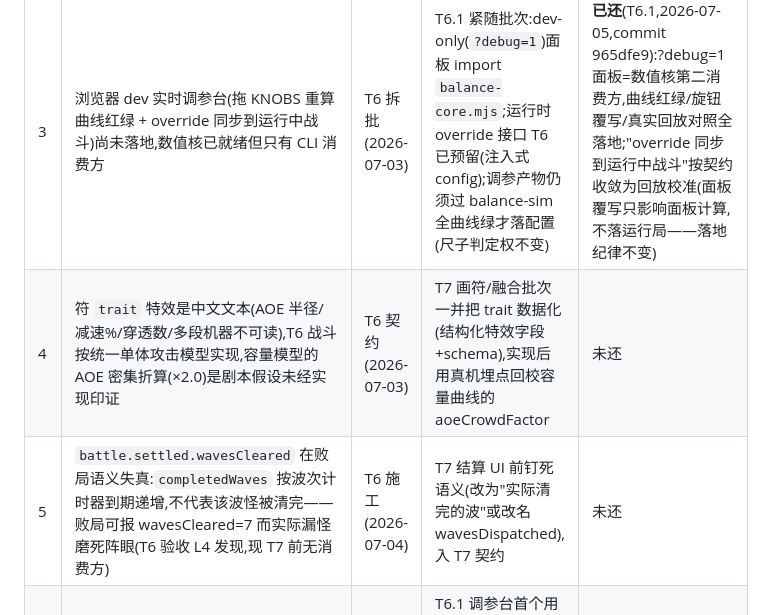
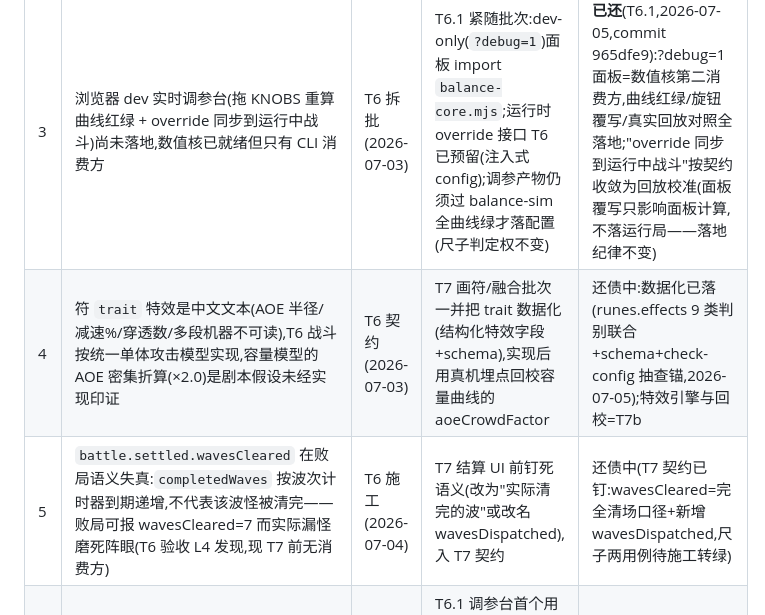
Before and after one commit to donghaozheng0-hash/gaming, a Markdown page: docs/TECH_DEBT.md, the part around the change. GitHub-like rendering.

Commit message:
TECH_DEBT:#4/#5 转还债中(T7 契约与数据化已落)
Co-Authored-By: Claude Fable 5 <noreply@anthropic.com>

```diff
--- a/docs/TECH_DEBT.md
+++ b/docs/TECH_DEBT.md
@@ -8,6 +8,6 @@
 | 1 | 疲劳恢复 `fatigue.recovery.fullRecoverHours = 6h` 仅占位，未进 `balance-sim` 验证（恢复节奏对留存/产出的影响未仿真） | T9 (2026-06-28)，产品暂定 | 无限模式运行时(原 T10)前，把恢复曲线纳入 balance-sim 五曲线检测再定稿 | 未还 |
 | 2 | `scripts/balance-sim.mjs` 的 KNOBS 与 `src/config/balance.json` 是两套数值、靠人肉同步（违反纪律五单一真相源） | T9 数值框架成型时 | T6 附带需求：抽平台无关"数值核"，CLI 门禁与浏览器 dev 调参台共用同一算法与真相源；属改尺子 → Claude 亲自做并自证 `npm run balance` 输出逐字等价 | **已还**(T6 监督工件,2026-07-03)：`scripts/balance-core.mjs` 数值核 + KNOBS 全部改由 `deriveKnobs` 从 `src/config/*.json` 派生(配置即真相,表间漂移即抛错)；重构输出经 shasum 双向比对逐字等价(2a111f76)。仿真专用剧本参数(采样点/健康带/摆位假设)留核内 `SIM_SCRIPT`,与运行时数值分离 |
 | 3 | 浏览器 dev 实时调参台(拖 KNOBS 重算曲线红绿 + override 同步到运行中战斗)尚未落地,数值核已就绪但只有 CLI 消费方 | T6 拆批 (2026-07-03) | T6.1 紧随批次:dev-only(`?debug=1`)面板 import `balance-core.mjs`;运行时 override 接口 T6 已预留(注入式 config);调参产物仍须过 balance-sim 全曲线绿才落配置(尺子判定权不变) | **已还**(T6.1,2026-07-05,commit 965dfe9):?debug=1 面板=数值核第二消费方,曲线红绿/旋钮覆写/真实回放对照全落地;"override 同步到运行中战斗"按契约收敛为回放校准(面板覆写只影响面板计算,不落运行局——落地纪律不变) |
-| 4 | 符 `trait` 特效是中文文本(AOE 半径/减速%/穿透数/多段机器不可读),T6 战斗按统一单体攻击模型实现,容量模型的 AOE 密集折算(×2.0)是剧本假设未经实现印证 | T6 契约 (2026-07-03) | T7 画符/融合批次一并把 trait 数据化(结构化特效字段+schema),实现后用真机埋点回校容量曲线的 aoeCrowdFactor | 未还 |
-| 5 | `battle.settled.wavesCleared` 在败局语义失真:`completedWaves` 按波次计时器到期递增,不代表该波怪被清完——败局可报 wavesCleared=7 而实际漏怪磨死阵眼(T6 验收 L4 发现,现 T7 前无消费方) | T6 施工 (2026-07-04) | T7 结算 UI 前钉死语义(改为"实际清完的波"或改名 wavesDispatched),入 T7 契约 | 未还 |
+| 4 | 符 `trait` 特效是中文文本(AOE 半径/减速%/穿透数/多段机器不可读),T6 战斗按统一单体攻击模型实现,容量模型的 AOE 密集折算(×2.0)是剧本假设未经实现印证 | T6 契约 (2026-07-03) | T7 画符/融合批次一并把 trait 数据化(结构化特效字段+schema),实现后用真机埋点回校容量曲线的 aoeCrowdFactor | 还债中:数据化已落(runes.effects 9 类判别联合+schema+check-config 抽查锚,2026-07-05);特效引擎与回校=T7b |
+| 5 | `battle.settled.wavesCleared` 在败局语义失真:`completedWaves` 按波次计时器到期递增,不代表该波怪被清完——败局可报 wavesCleared=7 而实际漏怪磨死阵眼(T6 验收 L4 发现,现 T7 前无消费方) | T6 施工 (2026-07-04) | T7 结算 UI 前钉死语义(改为"实际清完的波"或改名 wavesDispatched),入 T7 契约 | 还债中(T7 契约已钉:wavesCleared=完全清场口径+新增 wavesDispatched,尺子两用例待施工转绿) |
 | 6 | seed=1 默认演示局(2格,镇岳+焚天,d=1)战败:杀14/漏24/coreHp-31——MVP 纯单体+下品符+无相生 vs 容量曲线含 AOE 折算与相生预算的剧本假设,落差未回校(与债#4 同根) | T6 验收 (2026-07-04) | T6.1 调参台首个用例:用真实 CombatSimulation 逐波回放校准容量曲线的供给侧假设(qualityMul/相生/AOE) | 未还 |
```
